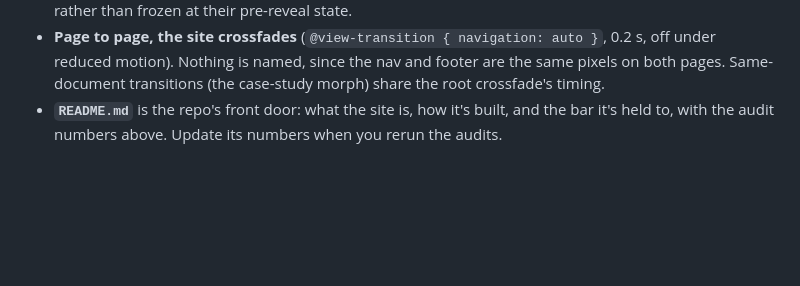
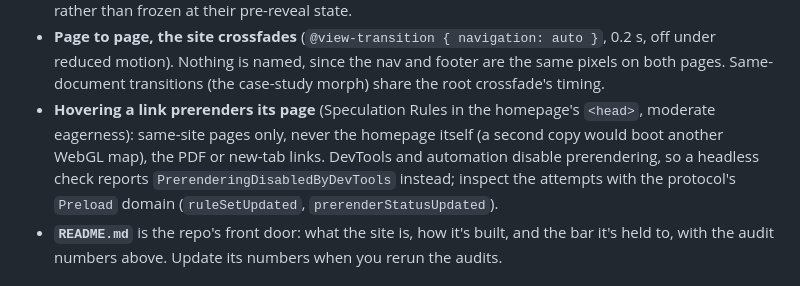
Before and after one commit to desertcache/portfolio, a Markdown page: DEV-NOTES.md, the part around the change. GitHub-like rendering; blank space fills up the shorter version.

Commit message:
DEV-NOTES: the prerender rules, and how to check them without a real browser
Co-Authored-By: Claude Opus 5.5 <noreply@anthropic.com>
Claude-Session: https://claude.ai/code/session_012qYo8kHwh95xXjah17qaaj

```diff
--- a/DEV-NOTES.md
+++ b/DEV-NOTES.md
@@ -793,6 +793,11 @@ don't morph.
   0.2 s, off under reduced motion). Nothing is named, since the nav and footer
   are the same pixels on both pages. Same-document transitions (the case-study
   morph) share the root crossfade's timing.
+- **Hovering a link prerenders its page** (Speculation Rules in the homepage's `<head>`, moderate
+  eagerness): same-site pages only, never the homepage itself (a second copy would boot another
+  WebGL map), the PDF or new-tab links. DevTools and automation disable prerendering, so a
+  headless check reports `PrerenderingDisabledByDevTools` instead; inspect the attempts with the
+  protocol's `Preload` domain (`ruleSetUpdated`, `prerenderStatusUpdated`).
 - **`README.md`** is the repo's front door: what the site is, how it's built,
   and the bar it's held to, with the audit numbers above. Update its numbers
   when you rerun the audits.
```
